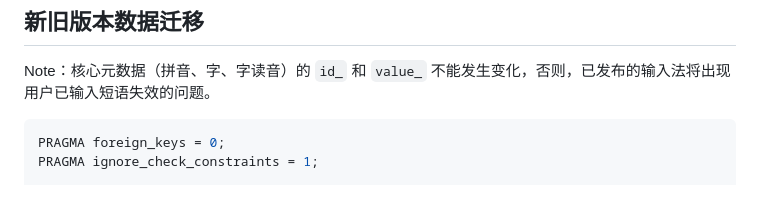
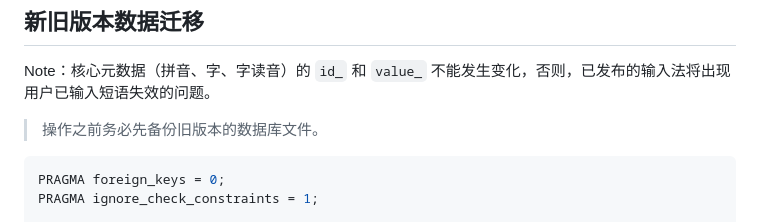
Before and after one commit to crazydan-studio/kuaizi-ime, a Markdown page: tools/pinyin-dict/README.md, the part around the change. GitHub-like rendering; blank space fills up the shorter version.

Commit message:
Tools/pinyin-dict: update README.md

````diff
--- a/tools/pinyin-dict/README.md
+++ b/tools/pinyin-dict/README.md
@@ -499,6 +499,8 @@ group by
 Note：核心元数据（拼音、字、字读音）的 `id_` 和 `value_`
 不能发生变化，否则，已发布的输入法将出现用户已输入短语失效的问题。
 
+> 操作之前务必先备份旧版本的数据库文件。
+
 ```sql
 PRAGMA foreign_keys = 0;
 PRAGMA ignore_check_constraints = 1;
````
